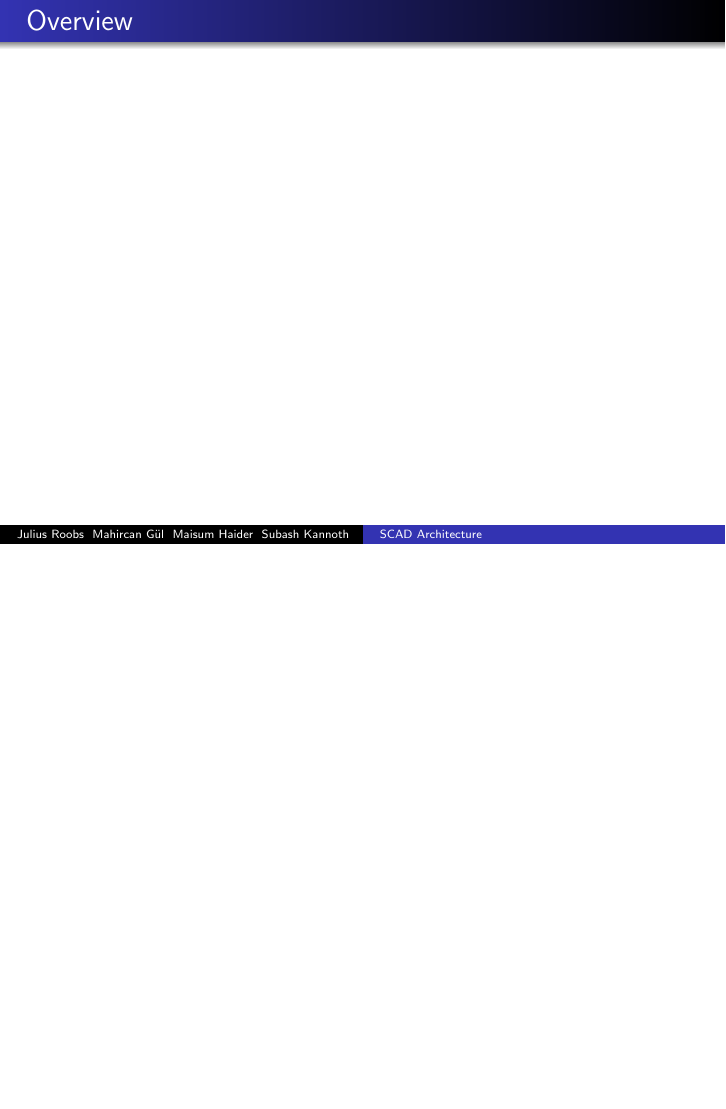
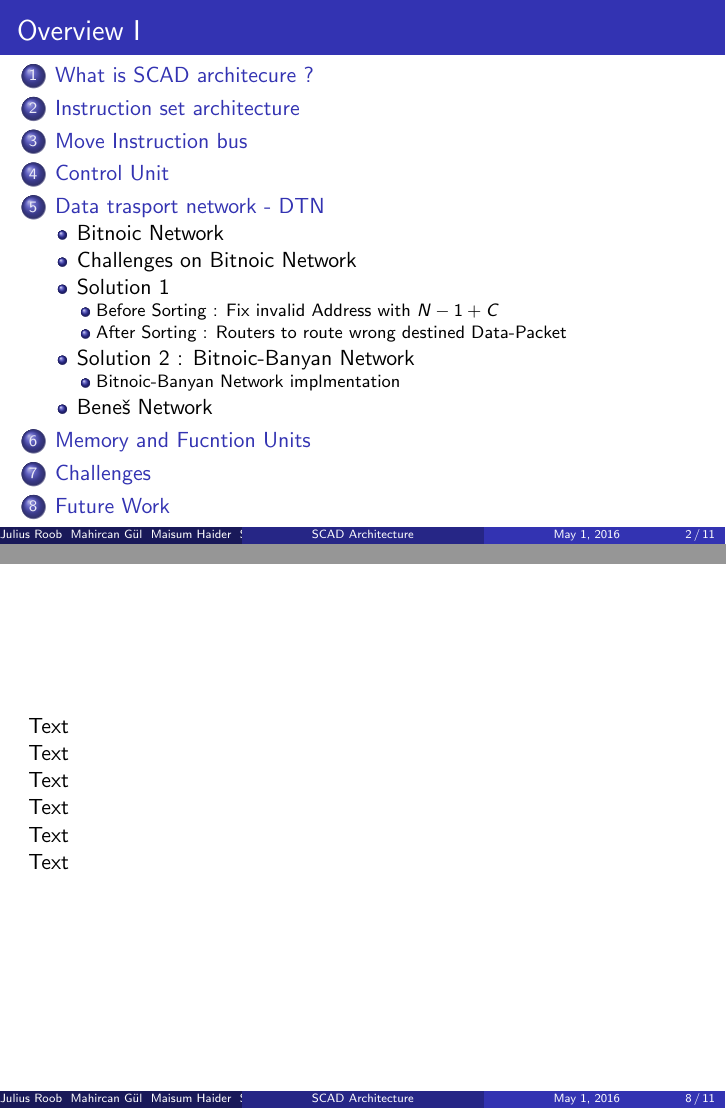
Before and after one commit to kannoth/SCAD, LaTeX slides (presentation/tex/presentation.tex, which reads presentation/tex/bitonic_network.tex): page 2 of 2 before the commit and pages 2 and 8 of 11 after it, the two joined at a grey line, the shorter picture padded with empty space. Compiled offline with pdfLaTeX.

Commit message:
Add : Presentation slides : Incomplete

```diff
--- /dev/null
+++ b/presentation/tex/bitonic_network.tex
@@ -0,0 +1,19 @@
+\begin{frame}
+  \subsection{Challenges on Bitnoic Network}
+    Text
+
+      \subsection{Solution 1}
+      Text
+
+	\subsubsection{Before Sorting : Fix invalid Address with $N - 1 + C$ }
+	Text
+
+	\subsubsection{After Sorting : Routers to route wrong destined Data-Packet}
+	Text
+
+    \subsection{Solution 2 : Bitnoic-Banyan Network}
+    	Text
+
+	\subsubsection{Bitnoic-Banyan Network implmentation}
+        Text
+\end{frame}
--- a/presentation/tex/presentation.tex
+++ b/presentation/tex/presentation.tex
@@ -1,7 +1,7 @@
 \documentclass{beamer}
 \mode<presentation>
 
-  \usetheme{Warsaw}
+  \usetheme{Madrid}
   \usecolortheme{default}
   \usefonttheme{default}
   \setbeamertemplate{navigation symbols}{}
@@ -9,9 +9,13 @@
 \usepackage{ragged2e}
 \usepackage[english]{babel}
 \usepackage[utf8x]{inputenc}
-
+\usepackage{svg}
+\usepackage{calc}
+\usepackage{amsmath}
+\usepackage{subfig}
+\setbeamersize{text margin left=0.5cm,text margin right=0.5cm}
 \title[SCAD Architecture]{Synchronous Control Asynchronous Dataflow Architecture}
-\author{Julius Roobs \\ Mahircan G{\"u}l \\ Maisum Haider \\ Subash Kannoth }
+\author{Julius Roob \\ Mahircan G{\"u}l \\ Maisum Haider \\ Subash Kannoth }
 \institute[TU Kaiserslautern]
 {
 	Technische Universit{\"a}t Kaiserslautern \\
@@ -25,21 +29,38 @@
   \titlepage
 \end{frame}
 
-\begin{frame}
+\begin{frame}[allowframebreaks]{Outline}
 \frametitle{Overview}
 \tableofcontents
 \end{frame}
 
 \section{What is SCAD architecure ?}
+  \input{what_is_scad}
+
 \section{Instruction set architecture}
+  \input{instruction_set_architechure}
+
 \section{Move Instruction bus}
-  \subsection{Two phase commit}
+  \input{move_instruction_bus}
+
+\section{Control Unit}
+  \input{control_unit}
+
 \section{Data trasport network - DTN}
-  \subsection{Bitnoic-Banyan Network}
-  \subsection{Benes Network}
-\section{Memory Heirarchy}
-\section{Functional Units - FUs}
+  \input{data_transport_network}
+
+  \subsection{Bitnoic Network}
+    \input{bitonic_network}
+
+  \subsection{Beneš Network}
+
+\section{Memory and Fucntion Units}
+  \input{Memory_and_Function_Units}
+
 \section{Challenges}
+  \input{challenges}
+
 \section{Future Work}
+  \input{future_work}
 
 \end{document}
```
Also changed, not shown: presentation/tex/Memory_and_Function_Units.tex (added, +3 -0 lines), presentation/tex/challenges.tex (added, +3 -0 lines), presentation/tex/control_unit.tex (added, +3 -0 lines), presentation/tex/data_transport_network.tex (added, +3 -0 lines), presentation/tex/future_work.tex (added, +3 -0 lines), presentation/tex/instruction_set_architechure.tex (added, +3 -0 lines), presentation/tex/move_instruction_bus.tex (added, +3 -0 lines), presentation/tex/what_is_scad.tex (added, +3 -0 lines), presentation/tex/presentation.pdf (added).
